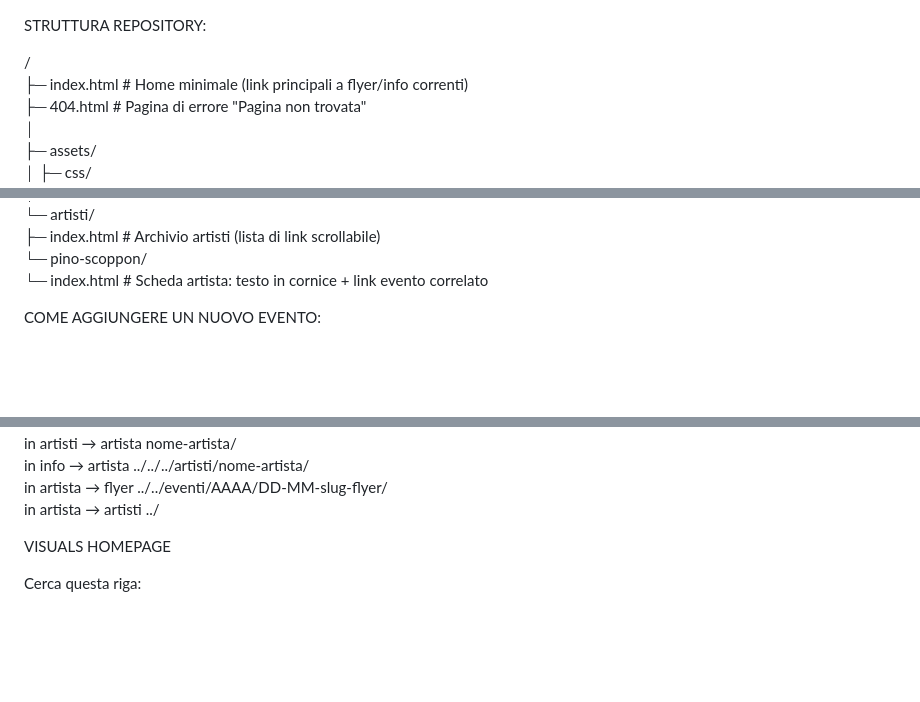
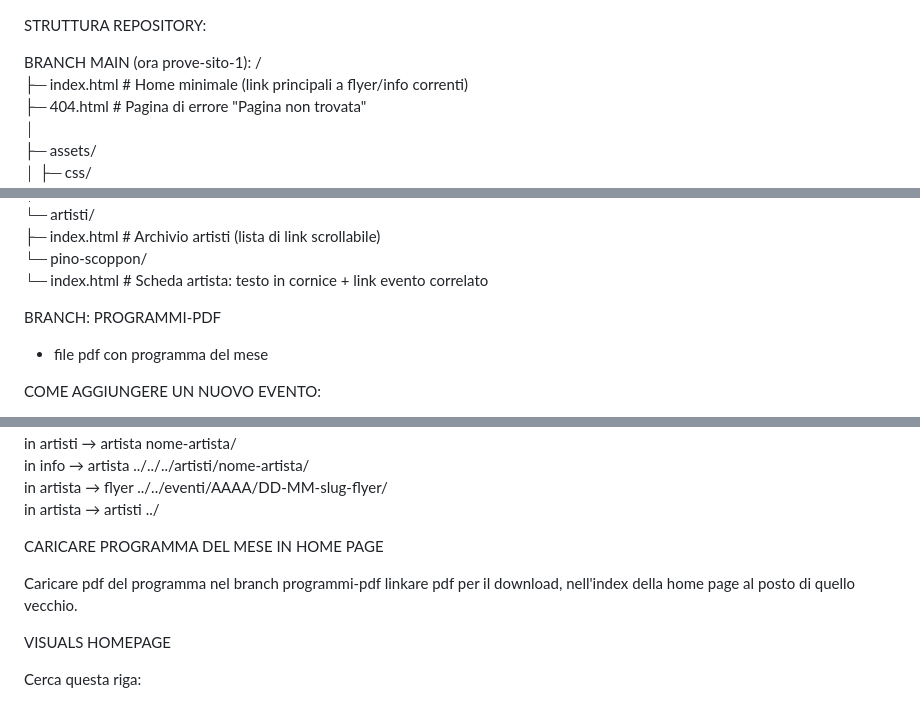
Before and after one commit to xspazioxspaziox/xspazioxspaziox.github.io, a Markdown page: README.md, 3 parts joined by grey strips. GitHub-like rendering; blank space fills up the shorter version.

```diff
--- a/README.md
+++ b/README.md
@@ -1,5 +1,7 @@
 STRUTTURA REPOSITORY:
 
+
+BRANCH MAIN (ora prove-sito-1):
 /
 ├─ index.html                      # Home minimale (link principali a flyer/info correnti)
 ├─ 404.html                        # Pagina di errore "Pagina non trovata"
@@ -36,6 +38,8 @@ STRUTTURA REPOSITORY:
    └─ pino-scoppon/
       └─ index.html                # Scheda artista: testo in cornice + link evento correlato
 
+  BRANCH: PROGRAMMI-PDF
+  - file pdf con programma del mese
 
 COME AGGIUNGERE UN NUOVO EVENTO:
 
@@ -60,6 +64,10 @@ in info → artista	../../../artisti/nome-artista/
 in artista → flyer	../../eventi/AAAA/DD-MM-slug-flyer/
 in artista → artisti	../
 
+CARICARE PROGRAMMA DEL MESE IN HOME PAGE
+
+Caricare pdf del programma nel branch programmi-pdf
+linkare pdf per il download, nell'index della home page al posto di quello vecchio.
 
 VISUALS HOMEPAGE
 
```
